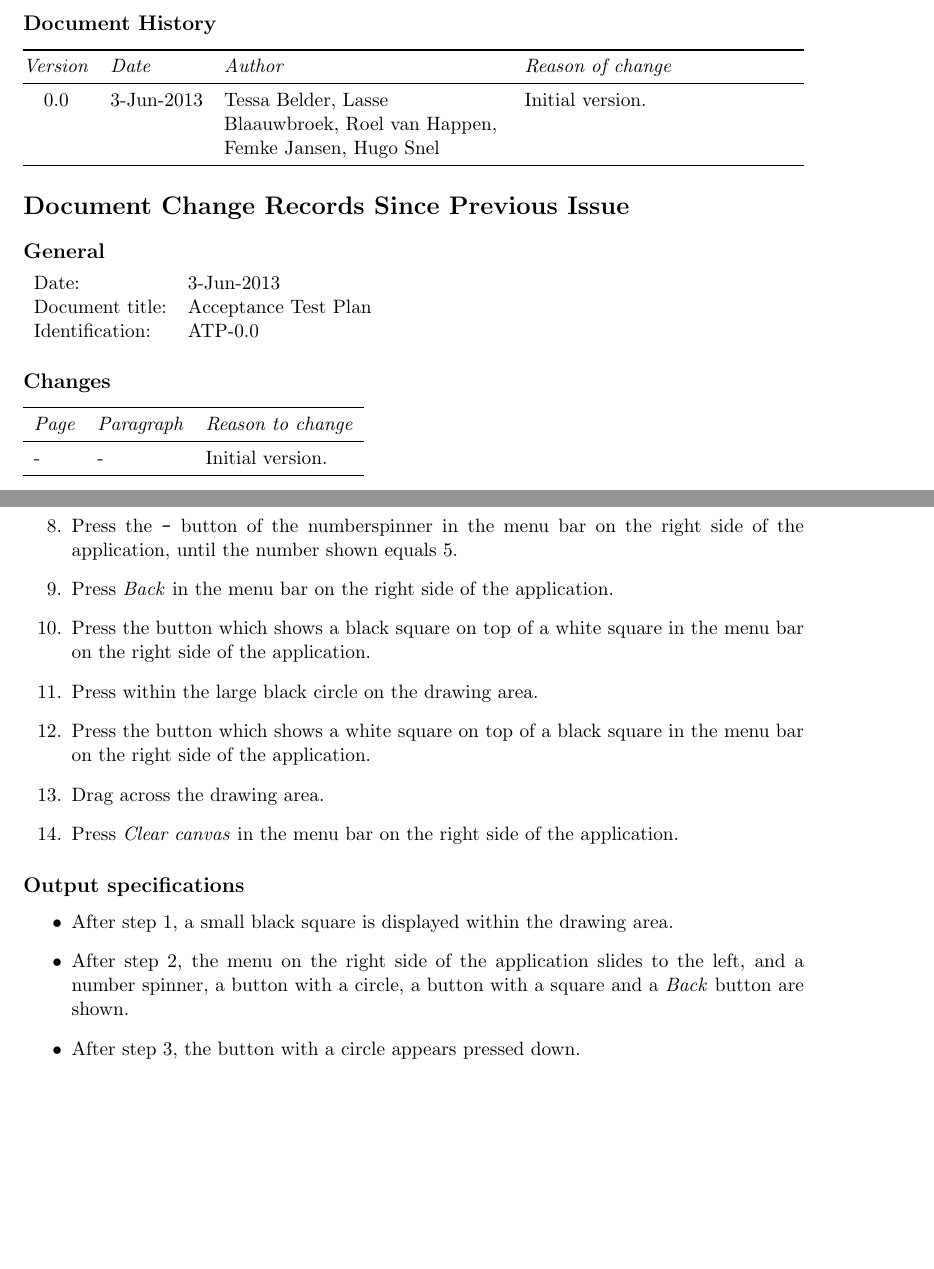
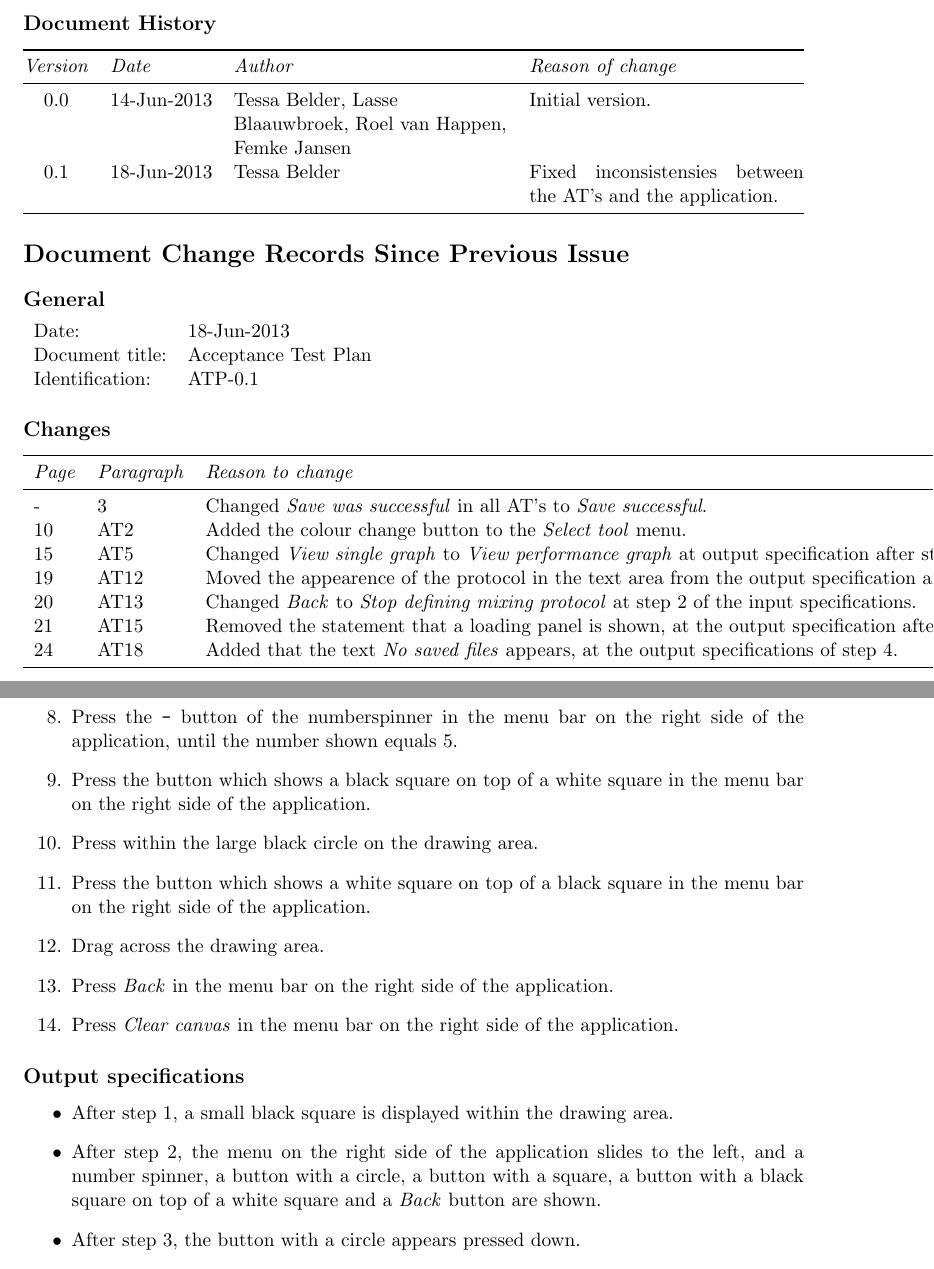
Before and after one commit to Fingerpaint/sep-docs, a LaTeX thesis (SVVP_AT/atp.tex, which reads SVVP_AT/chapter3.tex, SVVP_AT/history.tex): two parts of pages 5 and 11 of 32, joined at a grey line, cut so that both start at the same text, the shorter picture padded with empty space. Compiled offline with pdfLaTeX.

Commit message:
Added the change colour button to the tool select menu in AT2. Added all changes since 14 june to the change log.

```diff
--- a/SVVP_AT/atp.tex
+++ b/SVVP_AT/atp.tex
@@ -2,7 +2,7 @@
 		pathtobase=..,%
 		titlefull={Acceptance Test Plan},%
 		titleabbr=ATP,%
-		version=0.0]{fingerpaint}
+		version=0.1]{fingerpaint}
 
 \newcounter{atcount}
 \newcommand{\AT}[3][]{
--- a/SVVP_AT/chapter3.tex
+++ b/SVVP_AT/chapter3.tex
@@ -46,12 +46,12 @@ Before executing these tests, one should read and follow the guidelines as descr
 \item Press somewhere in the drawing area.
 \item Press the button with a square in the menu bar on the right side of the application.
 \item Press the \texttt{-} button of the numberspinner in the menu bar on the right side of the application, until the number shown equals 5.
-\item Press \emph{Back} in the menu bar on the right side of the application.
 \item Press the button which shows a black square on top of a white square in the menu bar on the right side of the application.
+\item Press within the large black circle on the drawing area.
 
-\item Press within the large black circle on the drawing area.
 \item Press the button which shows a white square on top of a black square in the menu bar on the right side of the application.
 \item Drag across the drawing area.
+\item Press \emph{Back} in the menu bar on the right side of the application.
 \item Press \emph{Clear canvas} in the menu bar on the right side of the application.
 \end{enumerate}
 
@@ -59,7 +59,7 @@ Before executing these tests, one should read and follow the guidelines as descr
 %Output required from this test case
 \begin{itemize}
 \item After step 1, a small black square is displayed within the drawing area.
-\item After step 2,  the menu on the right side of the application slides to the left, and a number spinner, a button with a circle, a button with a square and a \emph{Back} button are shown.
+\item After step 2,  the menu on the right side of the application slides to the left, and a number spinner, a button with a circle, a button with a square, a button with a black square on top of a white square and a \emph{Back} button are shown.
 \item After step 3, the button with a circle appears pressed down.
 \item After step 4, a small black circle is displayed within the drawing area.
 
--- a/SVVP_AT/history.tex
+++ b/SVVP_AT/history.tex
@@ -14,14 +14,15 @@
     \toprule
     \emph{Version}    &   \emph{Date} & \emph{Author} &  \emph{Reason of change}\\
     \midrule
-    0.0 & 3-Jun-2013 & \raggedright{\tessa{}, \lasse{}, \roel{}, \femke{}, \hugo{}} & Initial version. \\
+    0.0 & 14-Jun-2013 & \raggedright{\tessa{}, \lasse{}, \roel{}, \femke{}} & Initial version. \\
+    0.1 & 18-Jun-2013 & \raggedright{\tessa{}} & Fixed inconsistensies between the AT's and the application. \\
     \bottomrule
 \end{tabularx}
 
 \section*{Document Change Records Since Previous Issue}
 \subsection*{General}
 \begin{tabularx}{\linewidth}{lX}
-    Date:           &   3-Jun-2013 \\
+    Date:           &   18-Jun-2013 \\
     Document title: &   \TitleFull \\
     Identification: &   \TitleAbbr-\Version\\
 \end{tabularx}
@@ -31,6 +32,12 @@
     \toprule
     \emph{Page} & \emph{Paragraph} & \emph{Reason to change} \\
     \midrule
-    - & -  & Initial version. \\
+    - & 3 & Changed \emph{Save was successful} in all AT's to \emph{Save successful}. \\
+    10 & AT2 & Added the colour change button to the \emph{Select tool} menu. \\
+    15 & AT5 & Changed \emph{View single graph} to \emph{View performance graph} at output specification after step 10. \\
+    19 & AT12 & Moved the appearence of the protocol in the text area from the output specification after step 6 to the output specification after step 7. \\
+    20 & AT13 & Changed \emph{Back} to \emph{Stop defining mixing protocol} at step 2 of the input specifications. \\
+    21 & AT15 & Removed the statement that a loading panel is shown, at the output specification after step 2. \\
+    24 & AT18 & Added that the text \emph{No saved files} appears, at the output specifications of step 4. \\
     \bottomrule
 \end{tabular}
```
Also changed, not shown: SVVP_AT/chapter3.tex (10 more changed lines).
